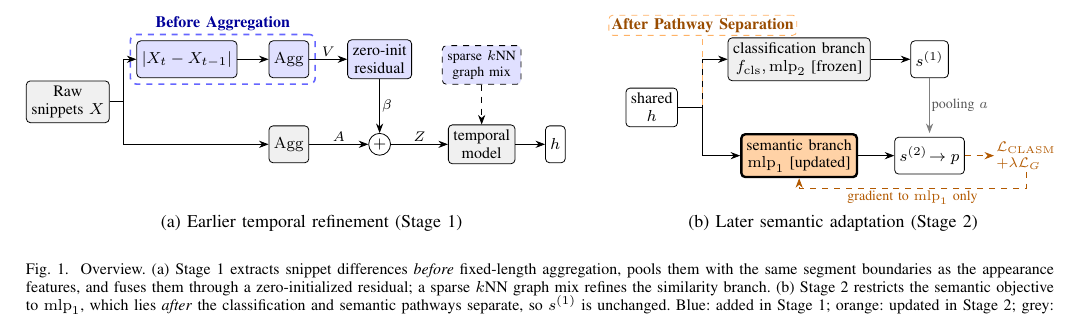
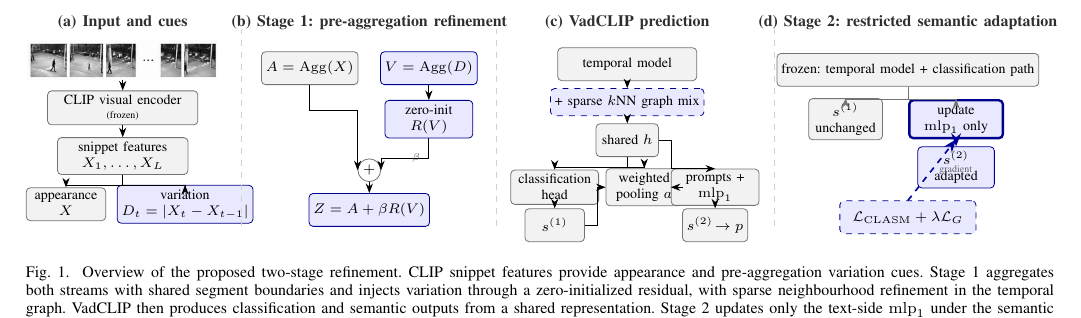
Before and after one commit to wante30/paper1-vadclip, a LaTeX paper (paper/main.tex, which reads paper/figures/fig_overview.tex): part of page 3 of 6, cut at the place of the change. Compiled offline with pdfLaTeX.

Commit message:
figures: replace Fig.1 with cross-column four-stage overview

```diff
--- a/paper/figures/fig_overview.tex
+++ b/paper/figures/fig_overview.tex
@@ -1,65 +1,98 @@
-% F1 (6-page version): two panels. Blue = added in Stage 1, orange = updated in Stage 2, grey = VadCLIP (frozen in Stage 2).
+% F1: cross-column overview for CSCWD.
+% Grey = inherited/frozen VadCLIP computation; blue = our refinement / updated module.
 \begin{figure*}[t]
 \centering
 \begin{tikzpicture}[
-  font=\footnotesize, >=Stealth,
-  box/.style={draw, rounded corners=2pt, minimum height=6.5mm, inner sep=2.5pt, align=center},
-  new/.style={box, fill=blue!12},
-  trn/.style={box, fill=orange!35, very thick},
-  frz/.style={box, fill=gray!12},
-  op/.style={draw, circle, inner sep=0.8pt, fill=white},
-  tag/.style={font=\footnotesize\bfseries, inner sep=1.5pt},
-  lab/.style={font=\scriptsize, inner sep=1pt}]
+  font=\scriptsize, >=Stealth,
+  box/.style={draw=black!55, rounded corners=2pt, minimum height=5.8mm, inner sep=2.2pt, align=center, fill=white},
+  base/.style={box, fill=gray!10},
+  ours/.style={box, draw=blue!55!black, fill=blue!9},
+  title/.style={font=\footnotesize\bfseries, text=black!82},
+  note/.style={font=\scriptsize, text=black!65, align=center},
+  tinylabel/.style={font=\tiny, text=black!62, align=center},
+  sep/.style={draw=black!18, dashed}
+]
 
-  % ---------------- Panel (a) ----------------
-  \node[frz] (X) at (0,0) {Raw\\snippets $X$};
-  \node[new] (D) at (2.1,0.75) {$\lvert X_t - X_{t-1}\rvert$};
-  \node[frz] (AggA) at (3.9,-0.75) {$\mathrm{Agg}$};
-  \node[new] (AggV) at (3.9,0.75) {$\mathrm{Agg}$};
-  \node[new] (R) at (5.5,0.75) {zero-init\\residual};
-  \node[op] (plus) at (5.5,-0.75) {$+$};
-  \node[frz] (Enc) at (7.3,-0.75) {temporal\\model};
-  \node[box] (h) at (8.6,-0.75) {$h$};
-  \draw[->] (X.east) -- ++(0.25,0) |- (D.west);
-  \draw[->] (X.east) -- ++(0.25,0) |- (AggA.west);
-  \draw[->] (D) -- (AggV);
-  \draw[->] (AggV) -- node[lab, above] {$V$} (R);
-  \draw[->] (R) -- node[lab, right] {$\beta$} (plus);
-  \draw[->] (AggA) -- node[lab, above] {$A$} (plus);
-  \draw[->] (plus) -- node[lab, above] {$Z$} (Enc);
-  \draw[->] (Enc) -- (h);
-  % sparse kNN callout
-  \node[new, dashed, font=\scriptsize] (knn) at (7.3,0.65) {sparse $k$NN\\graph mix};
-  \draw[->, dashed] (knn) -- (Enc);
-  % emphasis: before aggregation
-  \begin{scope}[on background layer]
-    \node[draw=blue!60, thick, dashed, rounded corners=3pt, fit=(D)(AggV), inner sep=3pt,
-          label={[tag, text=blue!60!black]above:Before Aggregation}] {};
-  \end{scope}
-  \node[font=\small] at (4.3,-2.15) {(a) Earlier temporal refinement (Stage~1)};
+% ---------------- (a) Input and cues ----------------
+\begin{scope}[xshift=0cm]
+  \node[title] at (1.85,1.65) {(a) Input and cues};
+  \node[inner sep=0pt] (frames) at (1.85,1.00)
+    {\includegraphics[width=3.35cm,height=0.72cm,keepaspectratio]{../figures_src/fig1_frames/_strip.png}};
+  \node[base, minimum width=2.65cm] (clip) at (1.85,0.15) {CLIP visual encoder\\[-1pt]\tiny (frozen)};
+  \node[base, minimum width=2.30cm] (x) at (1.85,-0.70) {snippet features\\$X_1,\ldots,X_L$};
+  \node[base, minimum width=1.40cm] (app) at (0.85,-1.55) {appearance\\$X$};
+  \node[ours, minimum width=1.95cm] (diff) at (2.95,-1.55) {variation\\$D_t=\lvert X_t-X_{t-1}\rvert$};
+  \draw[->] (frames) -- (clip);
+  \draw[->] (clip) -- (x);
+  \draw[->] (x.south) -- ++(0,-0.18) -| (app.north);
+  \draw[->] (x.south) -- ++(0,-0.18) -| (diff.north);
+\end{scope}
 
-  % ---------------- Panel (b) ----------------
-  \begin{scope}[xshift=10.3cm]
-    \node[box] (h2) at (0,-0.1) {shared\\$h$};
-    \coordinate (split) at (0.9,-0.1);
-    \node[frz] (cls) at (2.6,0.75) {classification branch\\$f_{\mathrm{cls}}, \mathrm{mlp}_2$ [frozen]};
-    \node[box] (s1) at (4.9,0.75) {$s^{(1)}$};
-    \node[trn] (mlp1) at (2.6,-0.95) {semantic branch\\$\mathrm{mlp}_1$ [updated]};
-    \node[box] (p) at (4.9,-0.95) {$s^{(2)}\!\rightarrow p$};
-    \draw[-] (h2) -- (split);
-    \draw[->] (split) |- (cls.west);
-    \draw[->] (split) |- (mlp1.west);
-    \draw[->] (cls) -- (s1);
-    \draw[->] (mlp1) -- (p);
-    \draw[->, gray] (s1.south) -- node[lab, right, text=gray!70!black] {pooling $a$} (s1.south |- mlp1.north east);
-    \node[lab, text=orange!70!black, align=left] (loss) at (6.6,-0.95) {$\mathcal{L}_{\mathrm{CLASM}}$\\$+\lambda\mathcal{L}_{G}$};
-    \draw[->, dashed, orange!70!black] (p) -- (loss);
-    \draw[->, dashed, orange!70!black] (loss.south) -- ++(0,-0.3) -| node[lab, pos=0.25, below] {gradient to $\mathrm{mlp}_1$ only} (mlp1.south);
-    \node[tag, text=orange!60!black, fill=white, draw=orange!60, dashed, rounded corners=2pt] at (0.9,1.35) {After Pathway Separation};
-    \draw[orange!60, dashed] (0.9,1.1) -- (split);
-    \node[font=\small] at (3.2,-2.15) {(b) Later semantic adaptation (Stage~2)};
-  \end{scope}
+\draw[sep] (3.95,1.55) -- (3.95,-2.02);
+
+% ---------------- (b) Stage 1 ----------------
+\begin{scope}[xshift=4.25cm]
+  \node[title] at (1.95,1.65) {(b) Stage 1: pre-aggregation refinement};
+  \node[base, minimum width=1.55cm] (A) at (0.90,0.85) {$A=\mathrm{Agg}(X)$};
+  \node[ours, minimum width=1.55cm] (V) at (3.00,0.85) {$V=\mathrm{Agg}(D)$};
+  \node[ours, minimum width=1.55cm] (R) at (3.00,-0.05) {zero-init\\$R(V)$};
+  \node[circle, draw=black!55, fill=white, inner sep=1.2pt] (plus) at (1.95,-0.95) {$+$};
+  \node[ours, minimum width=1.80cm] (Z) at (1.95,-1.65) {$Z=A+\beta R(V)$};
+  \draw[->] (A.south) -- ++(0,-0.45) -| (plus.west);
+  \draw[->] (V) -- (R);
+  \draw[->] (R.south) -- ++(0,-0.35) -| node[tinylabel, near start, right] {$\beta$} (plus.east);
+  \draw[->] (plus) -- (Z);
+  \node[note, text=blue!60!black] at (1.95,0.15) {};
+\end{scope}
+
+\draw[sep] (8.45,1.55) -- (8.45,-2.02);
+
+% ---------------- (c) VadCLIP prediction ----------------
+\begin{scope}[xshift=8.75cm]
+  \node[title] at (2.00,1.65) {(c) VadCLIP prediction};
+  \node[base, minimum width=2.45cm] (temp) at (2.00,0.92) {temporal model};
+  \node[ours, dashed, minimum width=2.00cm, minimum height=4.8mm] (knn) at (2.00,0.25) {+ sparse $k$NN graph mix};
+  \node[base, minimum width=1.10cm] (h) at (2.00,-0.42) {shared $h$};
+
+  \node[base, minimum width=1.55cm] (cls) at (0.72,-1.25) {classification\\head};
+  \node[base, minimum width=1.05cm] (s1) at (0.72,-1.92) {$s^{(1)}$};
+
+  \node[base, minimum width=1.35cm] (pool) at (2.30,-1.25) {weighted\\pooling $a$};
+  \node[base, minimum width=1.55cm] (sem) at (3.55,-1.25) {prompts +\\$\mathrm{mlp}_1$};
+  \node[base, minimum width=1.10cm] (s2) at (3.55,-1.92) {$s^{(2)}\!\to p$};
+
+  \draw[->] (temp) -- (knn);
+  \draw[->] (knn) -- (h);
+  \draw[->] (h.south) -- ++(0,-0.18) -| (cls.north);
+  \draw[->] (cls) -- (s1);
+  \draw[->] (h.south) -- ++(0,-0.18) -| (pool.north);
+  \draw[->] (s1.east) -- ++(0.22,0) |- (pool.west);
+  \draw[->] (pool) -- (sem);
+  \draw[->] (h.east) -- ++(0.22,0) |- (sem.north);
+  \draw[->] (sem) -- (s2);
+\end{scope}
+
+\draw[sep] (13.35,1.55) -- (13.35,-2.02);
+
+% ---------------- (d) Stage 2 ----------------
+\begin{scope}[xshift=13.65cm]
+  \node[title] at (2.05,1.65) {(d) Stage 2: restricted semantic adaptation};
+
+  \node[base, minimum width=3.35cm] (frozen) at (2.05,0.82)
+    {frozen: temporal model + classification path};
+  \node[base, minimum width=1.30cm] (keep) at (0.95,-0.05) {$s^{(1)}$\\unchanged};
+  \node[ours, very thick, minimum width=1.65cm] (mlp) at (2.90,-0.05) {update\\$\mathrm{mlp}_1$ only};
+  \node[ours, minimum width=1.35cm] (adapt) at (2.90,-0.90) {$s^{(2)}$\\adapted};
+  \node[ours, dashed, minimum width=2.40cm] (loss) at (2.05,-1.78)
+    {$\mathcal{L}_{\mathrm{CLASM}}+\lambda\mathcal{L}_{G}$};
+
+  \draw[->, black!55] (frozen.south) -- ++(0,-0.22) -| (keep.north);
+  \draw[->, black!55] (frozen.south) -- ++(0,-0.22) -| (mlp.north);
+  \draw[->, blue!60!black, thick] (mlp) -- (adapt);
+  \draw[->, blue!60!black, dashed, thick] (loss.north) -- node[tinylabel, right] {gradient} (mlp.south);
+\end{scope}
+
 \end{tikzpicture}
-\caption{Overview. (a) Stage~1 extracts snippet differences \emph{before} fixed-length aggregation, pools them with the same segment boundaries as the appearance features, and fuses them through a zero-initialized residual; a sparse $k$NN graph mix refines the similarity branch. (b) Stage~2 restricts the semantic objective to $\mathrm{mlp}_1$, which lies \emph{after} the classification and semantic pathways separate, so $s^{(1)}$ is unchanged. Blue: added in Stage~1; orange: updated in Stage~2; grey: VadCLIP, frozen in Stage~2.}
+\caption{Overview of the proposed two-stage refinement. CLIP snippet features provide appearance and pre-aggregation variation cues. Stage~1 aggregates both streams with shared segment boundaries and injects variation through a zero-initialized residual, with sparse neighbourhood refinement in the temporal graph. VadCLIP then produces classification and semantic outputs from a shared representation. Stage~2 updates only the text-side $\mathrm{mlp}_1$ under the semantic MIL objective, leaving the classification pathway unchanged. Blue marks our refinement; grey denotes inherited or frozen VadCLIP computation.}
 \label{fig:overview}
 \end{figure*}
```
